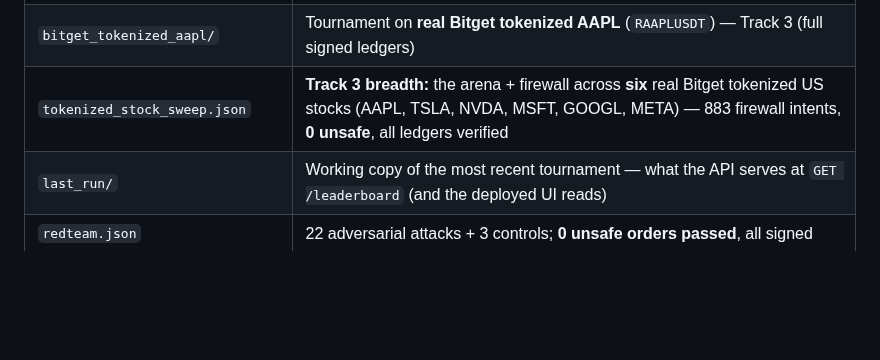
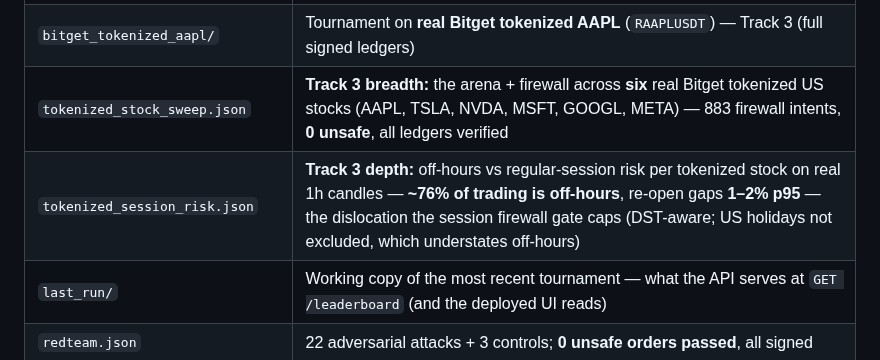
Before and after one commit to Pratiikpy/agent-arena, a Markdown page: evidence/README.md, the part around the change. Rendered like a GitHub page; blank space fills up the shorter version.

```diff
--- a/evidence/README.md
+++ b/evidence/README.md
@@ -25,6 +25,7 @@ uv run python scripts/demo_firewall.py --symbol BTCUSDT --side buy --notional 99
 | `bitget_eth_perp/`, `bitget_sol_perp/` | More real-Bitget perp tournaments (breadth) |
 | `bitget_tokenized_aapl/` | Tournament on **real Bitget tokenized AAPL** (`RAAPLUSDT`) — Track 3 (full signed ledgers) |
 | `tokenized_stock_sweep.json` | **Track 3 breadth:** the arena + firewall across **six** real Bitget tokenized US stocks (AAPL, TSLA, NVDA, MSFT, GOOGL, META) — 883 firewall intents, **0 unsafe**, all ledgers verified |
+| `tokenized_session_risk.json` | **Track 3 depth:** off-hours vs regular-session risk per tokenized stock on real 1h candles — **~76% of trading is off-hours**, re-open gaps **1–2% p95** — the dislocation the session firewall gate caps (DST-aware; US holidays not excluded, which understates off-hours) |
 | `last_run/` | Working copy of the most recent tournament — what the API serves at `GET /leaderboard` (and the deployed UI reads) |
 | `redteam.json` | 22 adversarial attacks + 3 controls; **0 unsafe orders passed**, all signed |
 | `firewall_value.json` | The firewall's *containment value*, quantified: a misbehaving agent (8×-oversized orders) on an adverse market stays **solvent (+\$4,212)** under the mandate vs **bankrupt (−\$4,362)** unprotected — the firewall saved \$8,574 on a \$10k account |
```
Also changed, not shown: SUBMISSION.md (+7 -2 lines).
